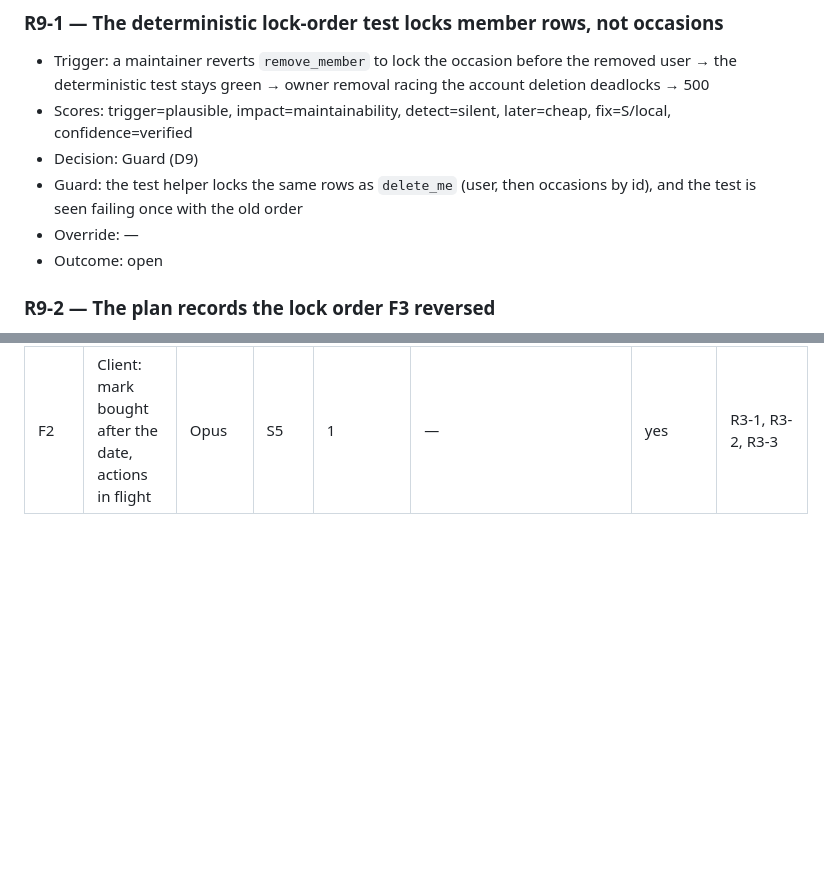
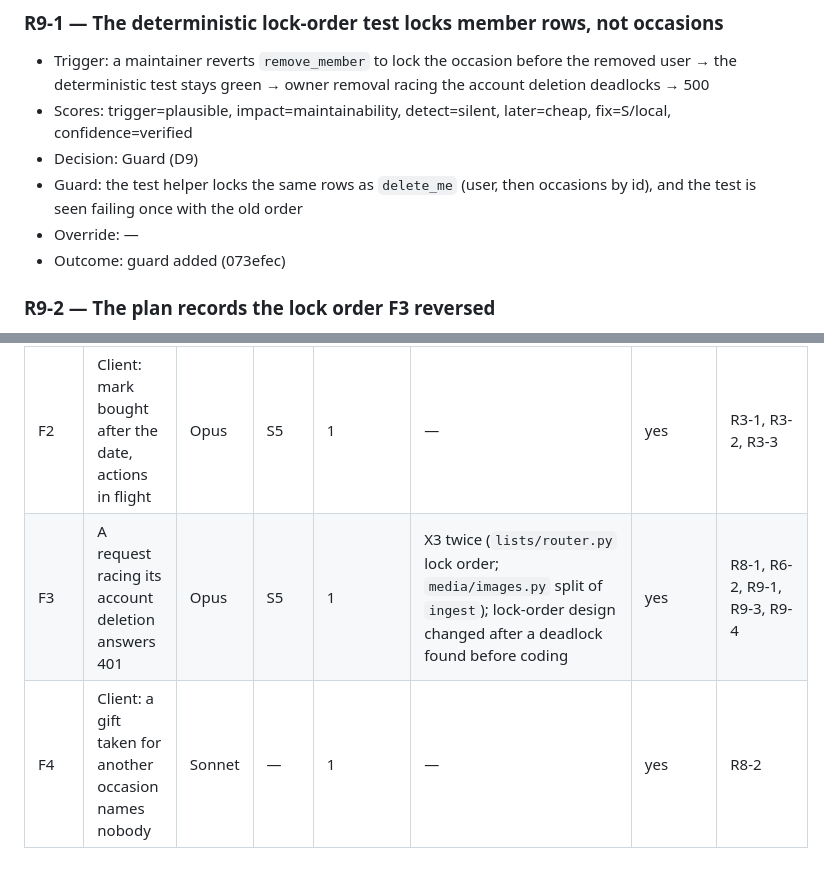
Before and after one commit to rui-nar/Wishlist, a Markdown page: docs/reviews/RESERVING_PLAN.md, 2 parts joined by grey strips. Drawn GitHub-style; blank space fills up the shorter version.

```diff
--- a/docs/reviews/RESERVING_PLAN.md
+++ b/docs/reviews/RESERVING_PLAN.md
@@ -176,7 +176,7 @@ orchestrator under the standing instruction, with one override (R9-3).
 - Decision: Guard (D9)
 - Guard: the test helper locks the same rows as `delete_me` (user, then occasions by id), and the test is seen failing once with the old order
 - Override: —
-- Outcome: open
+- Outcome: guard added (073efec)
 
 ### R9-2 — The plan records the lock order F3 reversed
 - Trigger: a maintainer aligns the code with D7's text (occasions, then user) → deadlock against every request's user `KEY SHARE` → 500
@@ -209,3 +217,5 @@ ran in worktrees (W2); client units in the main tree, alongside them.
 | U7 | The recipient sees nothing, endpoint by endpoint | Opus | S5 | 1 | — | yes | R7-1 |
 | F1 | A giver sees their own claim after the date | Opus | S5 | 1 | — | yes | R3-1, R4-1 |
 | F2 | Client: mark bought after the date, actions in flight | Opus | S5 | 1 | — | yes | R3-1, R3-2, R3-3 |
+| F3 | A request racing its account deletion answers 401 | Opus | S5 | 1 | X3 twice (`lists/router.py` lock order; `media/images.py` split of `ingest`); lock-order design changed after a deadlock found before coding | yes | R8-1, R6-2, R9-1, R9-3, R9-4 |
+| F4 | Client: a gift taken for another occasion names nobody | Sonnet | — | 1 | — | yes | R8-2 |
```
Also changed, not shown: other parts of docs/reviews/RESERVING_PLAN.md (+10 -2 lines).
